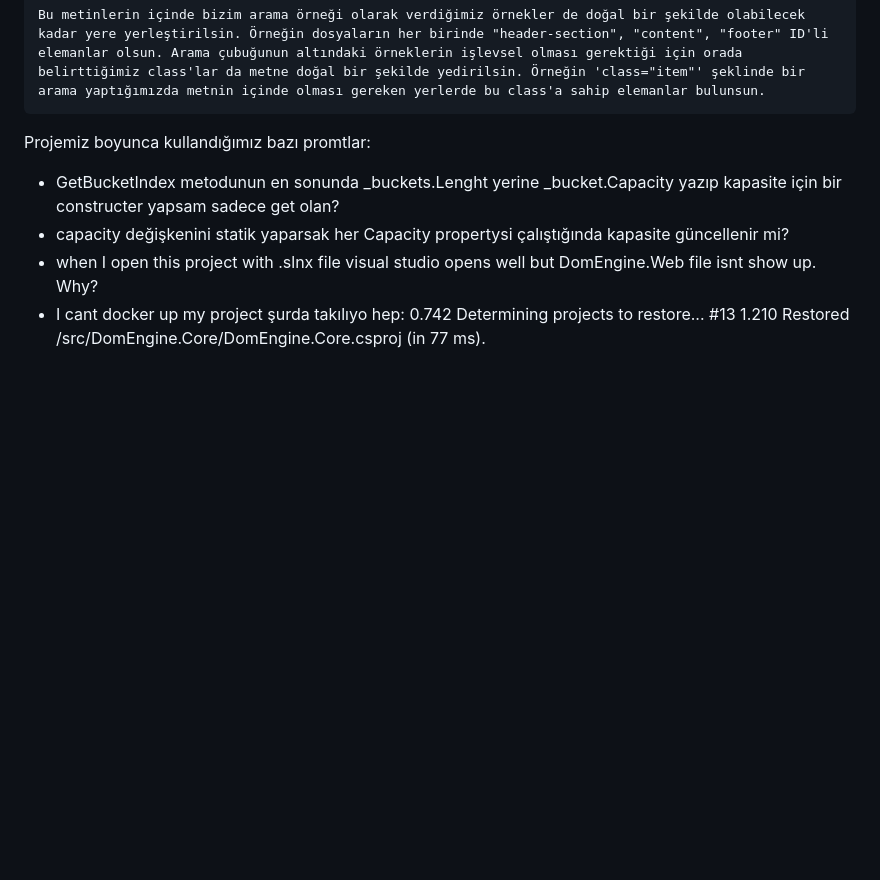
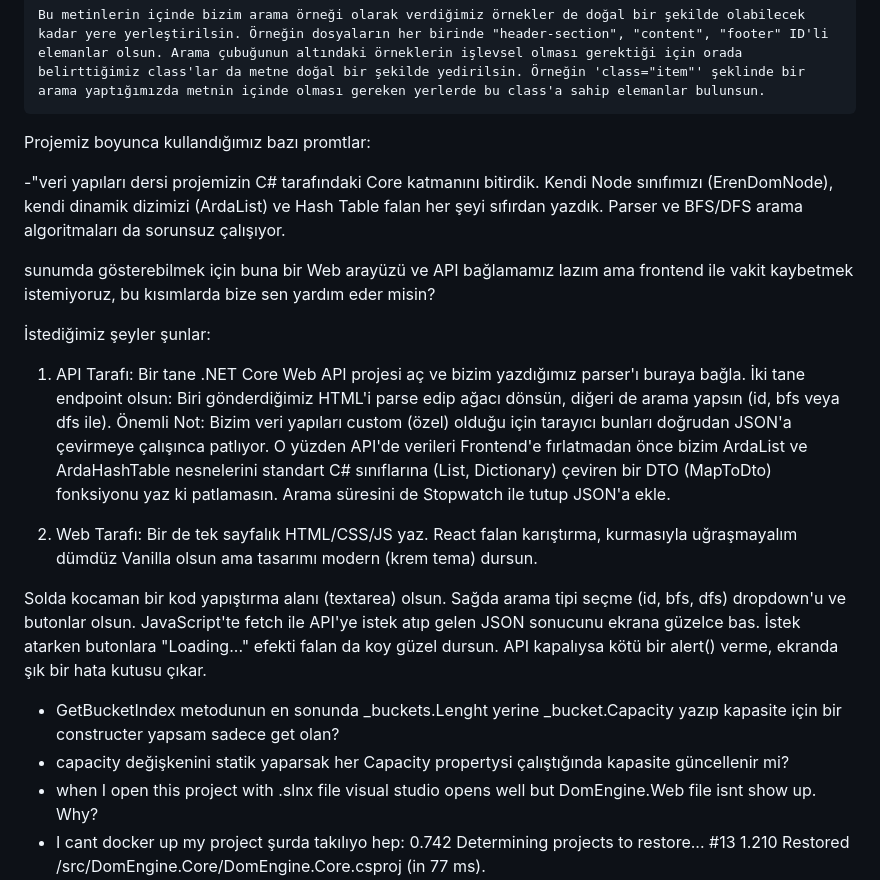
Before and after one commit to yagiz-dev/veri-yapilari-proje, a Markdown page: README.md, the part around the change. Drawn GitHub-style; blank space fills up the shorter version.

Commit message:
yapay zeka raporuna ekleme

```diff
--- a/README.md
+++ b/README.md
@@ -277,6 +277,21 @@ Bu metinlerin içinde bizim arama örneği olarak verdiğimiz örnekler de doğa
 
 Projemiz boyunca kullandığımız bazı promtlar:
 
+-"veri yapıları dersi projemizin C# tarafındaki Core katmanını bitirdik. Kendi Node sınıfımızı (ErenDomNode), kendi dinamik dizimizi (ArdaList) ve Hash Table falan her şeyi sıfırdan yazdık. Parser ve BFS/DFS arama algoritmaları da sorunsuz çalışıyor.
+
+sunumda gösterebilmek için buna bir Web arayüzü ve API bağlamamız lazım ama frontend ile vakit kaybetmek istemiyoruz, bu kısımlarda bize sen yardım eder misin?
+
+İstediğimiz şeyler şunlar:
+
+1. API Tarafı: Bir tane .NET Core Web API projesi aç ve bizim yazdığımız parser'ı buraya bağla. İki tane endpoint olsun: Biri gönderdiğimiz HTML'i parse edip ağacı dönsün, diğeri de arama yapsın (id, bfs veya dfs ile). Önemli Not: Bizim veri yapıları custom (özel) olduğu için tarayıcı bunları doğrudan JSON'a çevirmeye çalışınca patlıyor. O yüzden API'de verileri Frontend'e fırlatmadan önce bizim ArdaList ve ArdaHashTable nesnelerini standart C# sınıflarına (List, Dictionary) çeviren bir DTO (MapToDto) fonksiyonu yaz ki patlamasın. Arama süresini de Stopwatch ile tutup JSON'a ekle.
+
+2. Web Tarafı: Bir de tek sayfalık HTML/CSS/JS yaz. React falan karıştırma, kurmasıyla uğraşmayalım dümdüz Vanilla olsun ama tasarımı modern (krem tema) dursun.
+
+Solda kocaman bir kod yapıştırma alanı (textarea) olsun.
+Sağda arama tipi seçme (id, bfs, dfs) dropdown'u ve butonlar olsun.
+JavaScript'te fetch ile API'ye istek atıp gelen JSON sonucunu ekrana güzelce bas.
+İstek atarken butonlara "Loading..." efekti falan da koy güzel dursun. API kapalıysa kötü bir alert() verme, ekranda şık bir hata kutusu çıkar.
+
 - GetBucketIndex metodunun en sonunda _buckets.Lenght yerine _bucket.Capacity yazıp kapasite için bir constructer yapsam sadece get olan?
 - capacity değişkenini statik yaparsak her Capacity propertysi çalıştığında kapasite güncellenir mi?
 - when I open this project with .slnx file visual studio opens well but DomEngine.Web file isnt show up. Why?
```
